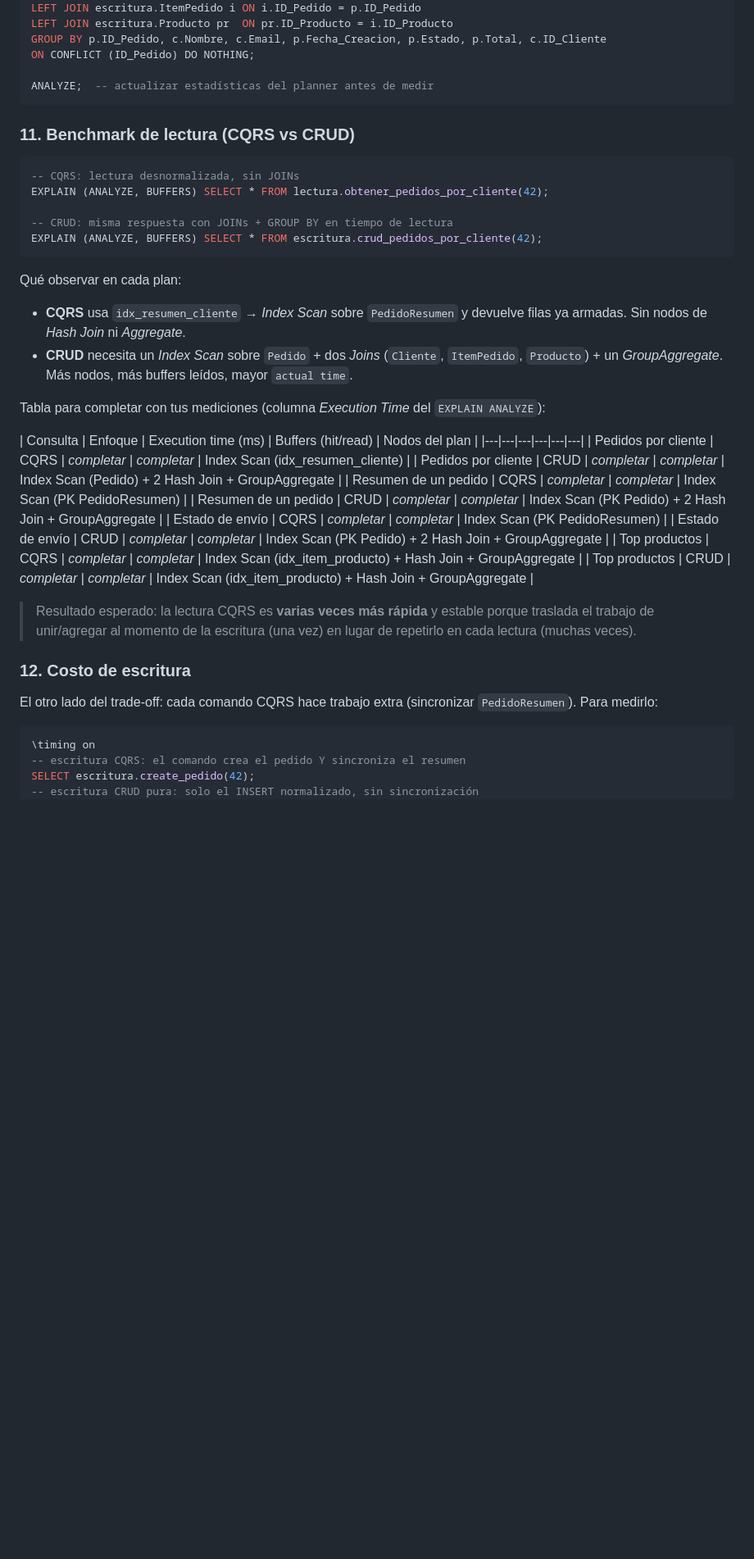
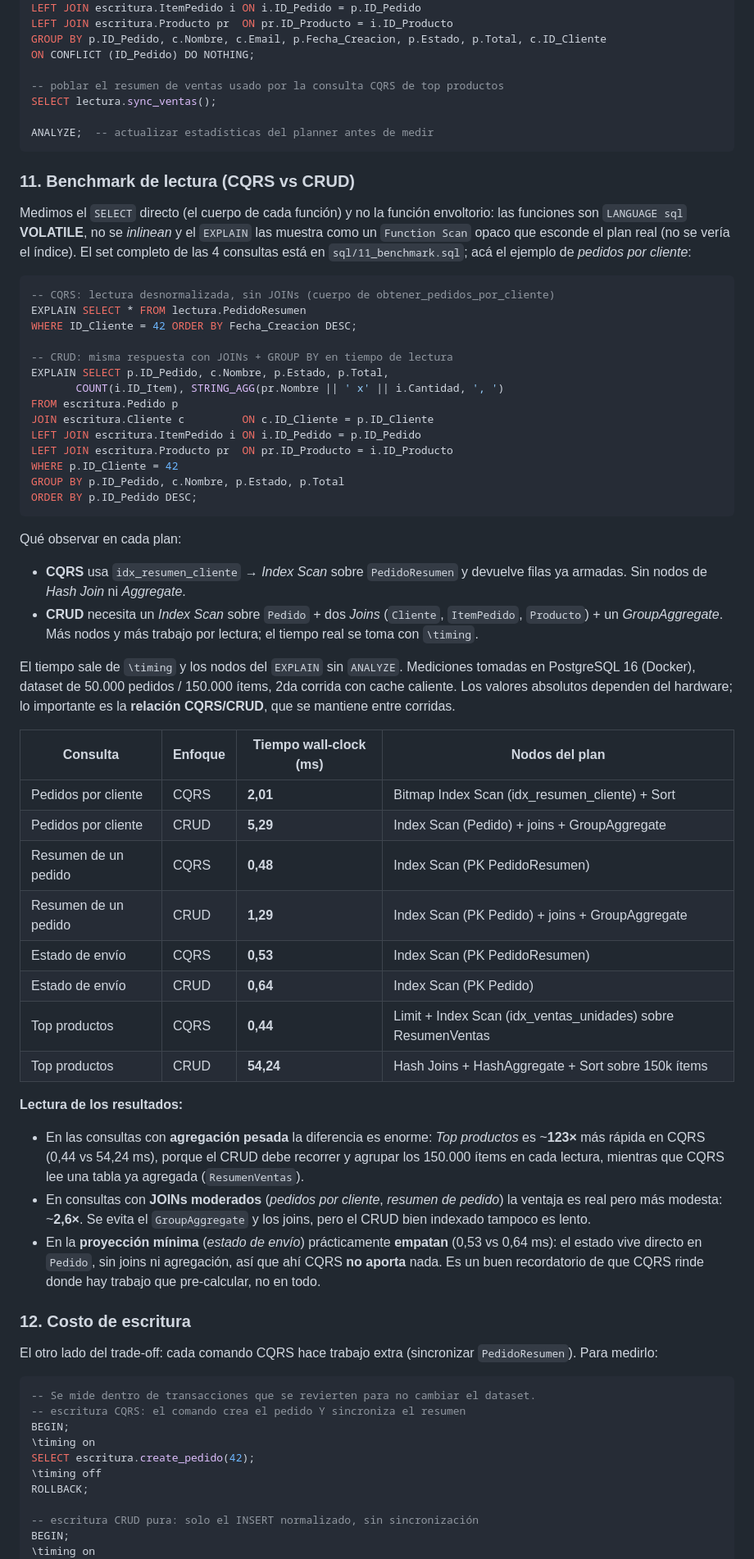
Before and after one commit to Facundo-Arroquy/TP-BDD, a Markdown page: resolucion.md, the part around one of its changes. Shown at 82% size. Drawn GitHub-style; blank space fills up the shorter version.

Commit message:
resolucion: completar tabla de mediciones de la Parte 4

````diff
--- a/resolucion.md
+++ b/resolucion.md
@@ -421,46 +424,77 @@ LEFT JOIN escritura.Producto pr  ON pr.ID_Producto = i.ID_Producto
 GROUP BY p.ID_Pedido, c.Nombre, c.Email, p.Fecha_Creacion, p.Estado, p.Total, c.ID_Cliente
 ON CONFLICT (ID_Pedido) DO NOTHING;
 
+-- poblar el resumen de ventas usado por la consulta CQRS de top productos
+SELECT lectura.sync_ventas();
+
 ANALYZE;  -- actualizar estadísticas del planner antes de medir
 ```
 
 ### 11. Benchmark de lectura (CQRS vs CRUD)
 
+Medimos el `SELECT` directo (el cuerpo de cada función) y no la función envoltorio: las
+funciones son `LANGUAGE sql` **VOLATILE**, no se *inlinean* y el `EXPLAIN` las muestra como
+un `Function Scan` opaco que esconde el plan real (no se vería el índice). El set completo de
+las 4 consultas está en `sql/11_benchmark.sql`; acá el ejemplo de *pedidos por cliente*:
+
 ```sql
--- CQRS: lectura desnormalizada, sin JOINs
-EXPLAIN (ANALYZE, BUFFERS) SELECT * FROM lectura.obtener_pedidos_por_cliente(42);
+-- CQRS: lectura desnormalizada, sin JOINs (cuerpo de obtener_pedidos_por_cliente)
+EXPLAIN SELECT * FROM lectura.PedidoResumen
+WHERE ID_Cliente = 42 ORDER BY Fecha_Creacion DESC;
 
 -- CRUD: misma respuesta con JOINs + GROUP BY en tiempo de lectura
-EXPLAIN (ANALYZE, BUFFERS) SELECT * FROM escritura.crud_pedidos_por_cliente(42);
+EXPLAIN SELECT p.ID_Pedido, c.Nombre, p.Estado, p.Total,
+       COUNT(i.ID_Item), STRING_AGG(pr.Nombre || ' x' || i.Cantidad, ', ')
+FROM escritura.Pedido p
+JOIN escritura.Cliente c         ON c.ID_Cliente = p.ID_Cliente
+LEFT JOIN escritura.ItemPedido i ON i.ID_Pedido = p.ID_Pedido
+LEFT JOIN escritura.Producto pr  ON pr.ID_Producto = i.ID_Producto
+WHERE p.ID_Cliente = 42
+GROUP BY p.ID_Pedido, c.Nombre, p.Estado, p.Total
+ORDER BY p.ID_Pedido DESC;
 ```
 
 Qué observar en cada plan:
 
 - **CQRS** usa `idx_resumen_cliente` → *Index Scan* sobre `PedidoResumen` y devuelve filas ya armadas. Sin nodos de *Hash Join* ni *Aggregate*.
-- **CRUD** necesita un *Index Scan* sobre `Pedido` + dos *Joins* (`Cliente`, `ItemPedido`, `Producto`) + un *GroupAggregate*. Más nodos, más buffers leídos, mayor `actual time`.
+- **CRUD** necesita un *Index Scan* sobre `Pedido` + dos *Joins* (`Cliente`, `ItemPedido`, `Producto`) + un *GroupAggregate*. Más nodos y más trabajo por lectura; el tiempo real se toma con `\timing`.
 
-Tabla para completar con tus mediciones (columna *Execution Time* del `EXPLAIN ANALYZE`):
+El tiempo sale de `\timing` y los nodos del `EXPLAIN` sin `ANALYZE`. Mediciones tomadas en
+PostgreSQL 16 (Docker), dataset de 50.000 pedidos / 150.000 ítems, 2da corrida con cache
+caliente. Los valores absolutos dependen del hardware; lo importante es la **relación
+CQRS/CRUD**, que se mantiene entre corridas.
 
-| Consulta | Enfoque | Execution time (ms) | Buffers (hit/read) | Nodos del plan |
-|---|---|---|---|---|---|
-| Pedidos por cliente | CQRS  | _completar_ | _completar_ | Index Scan (idx_resumen_cliente) |
-| Pedidos por cliente | CRUD  | _completar_ | _completar_ | Index Scan (Pedido) + 2 Hash Join + GroupAggregate |
-| Resumen de un pedido | CQRS  | _completar_ | _completar_ | Index Scan (PK PedidoResumen) |
-| Resumen de un pedido | CRUD  | _completar_ | _completar_ | Index Scan (PK Pedido) + 2 Hash Join + GroupAggregate |
-| Estado de envío | CQRS  | _completar_ | _completar_ | Index Scan (PK PedidoResumen) |
-| Estado de envío | CRUD  | _completar_ | _completar_ | Index Scan (PK Pedido) + 2 Hash Join + GroupAggregate |
-| Top productos | CQRS  | _completar_ | _completar_ | Index Scan (idx_item_producto) + Hash Join + GroupAggregate |
-| Top productos | CRUD  | _completar_ | _completar_ | Index Scan (idx_item_producto) + Hash Join + GroupAggregate |
+| Consulta | Enfoque | Tiempo wall-clock (ms) | Nodos del plan |
+|---|---|---|---|
+| Pedidos por cliente | CQRS  | **2,01** | Bitmap Index Scan (idx_resumen_cliente) + Sort |
+| Pedidos por cliente | CRUD  | **5,29** | Index Scan (Pedido) + joins + GroupAggregate |
+| Resumen de un pedido | CQRS  | **0,48** | Index Scan (PK PedidoResumen) |
+| Resumen de un pedido | CRUD  | **1,29** | Index Scan (PK Pedido) + joins + GroupAggregate |
+| Estado de envío | CQRS  | **0,53** | Index Scan (PK PedidoResumen) |
+| Estado de envío | CRUD  | **0,64** | Index Scan (PK Pedido) |
+| Top productos | CQRS  | **0,44** | Limit + Index Scan (idx_ventas_unidades) sobre ResumenVentas |
+| Top productos | CRUD  | **54,24** | Hash Joins + HashAggregate + Sort sobre 150k ítems |
 
-> Resultado esperado: la lectura CQRS es **varias veces más rápida** y estable porque traslada el trabajo de unir/agregar al momento de la escritura (una vez) en lugar de repetirlo en cada lectura (muchas veces).
+**Lectura de los resultados:**
+
+- En las consultas con **agregación pesada** la diferencia es enorme: *Top productos* es ~**123×** más rápida en CQRS (0,44 vs 54,24 ms), porque el CRUD debe recorrer y agrupar los 150.000 ítems en cada lectura, mientras que CQRS lee una tabla ya agregada (`ResumenVentas`).
+- En consultas con **JOINs moderados** (*pedidos por cliente*, *resumen de pedido*) la ventaja es real pero más modesta: ~**2,6×**. Se evita el `GroupAggregate` y los joins, pero el CRUD bien indexado tampoco es lento.
+- En la **proyección mínima** (*estado de envío*) prácticamente **empatan** (0,53 vs 0,64 ms): el estado vive directo en `Pedido`, sin joins ni agregación, así que ahí CQRS **no aporta** nada. Es un buen recordatorio de que CQRS rinde donde hay trabajo que pre-calcular, no en todo.
 
 ### 12. Costo de escritura
 
 El otro lado del trade-off: cada comando CQRS hace trabajo extra (sincronizar `PedidoResumen`). Para medirlo:
 
 ```sql
+-- Se mide dentro de transacciones que se revierten para no cambiar el dataset.
+-- escritura CQRS: el comando crea el pedido Y sincroniza el resumen
+BEGIN;
 \timing on
--- escritura CQRS: el comando crea el pedido Y sincroniza el resumen
 SELECT escritura.create_pedido(42);
+\timing off
+ROLLBACK;
+
 -- escritura CRUD pura: solo el INSERT normalizado, sin sincronización
+BEGIN;
+\timing on
 INSERT INTO escritura.Pedido (ID_Cliente) VALUES (42);
````
Also changed, not shown: other parts of resolucion.md (+15 -3 lines).
